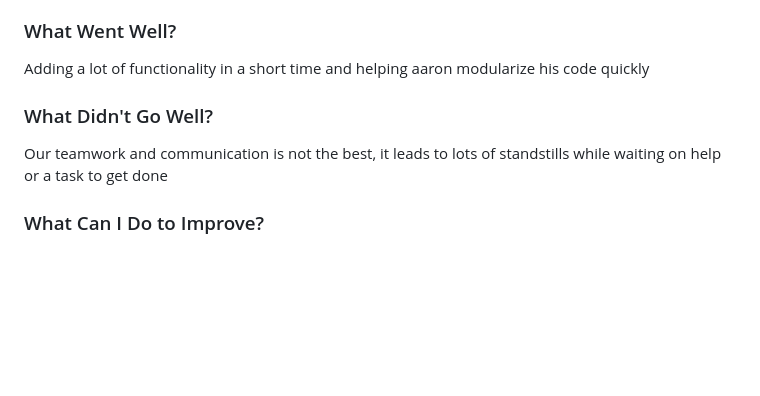
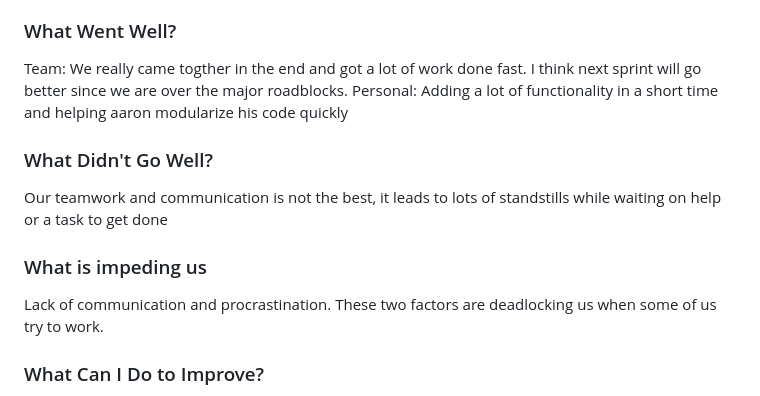
Before and after one commit to sc830/Hercules, a Markdown page: README.md, the part around the change. GitHub-like rendering; blank space fills up the shorter version.

```diff
--- a/README.md
+++ b/README.md
@@ -349,9 +349,14 @@ https://cs3398f23changelings.atlassian.net/jira/software/projects/SCRUM/boards/1
 
 
 ### What Went Well? ###
+Team:
+We really came togther in the end and got a lot of work done fast. I think next sprint will go better since we are over the major roadblocks.
+Personal:
 Adding a lot of functionality in a short time and helping aaron modularize his code quickly
 ### What Didn't Go Well? ###
 Our teamwork and communication is not the best, it leads to lots of standstills while waiting on help or a task to get done
+### What is impeding us ###
+Lack of communication and procrastination. These two factors are deadlocking us when some of us try to work.
 ### What Can I Do to Improve? ###
 Help keep the team motivated and working on tasks, schedule more meetings, be more vocal about the work that needs to get done and when.
 ### Next Steps ###
```
